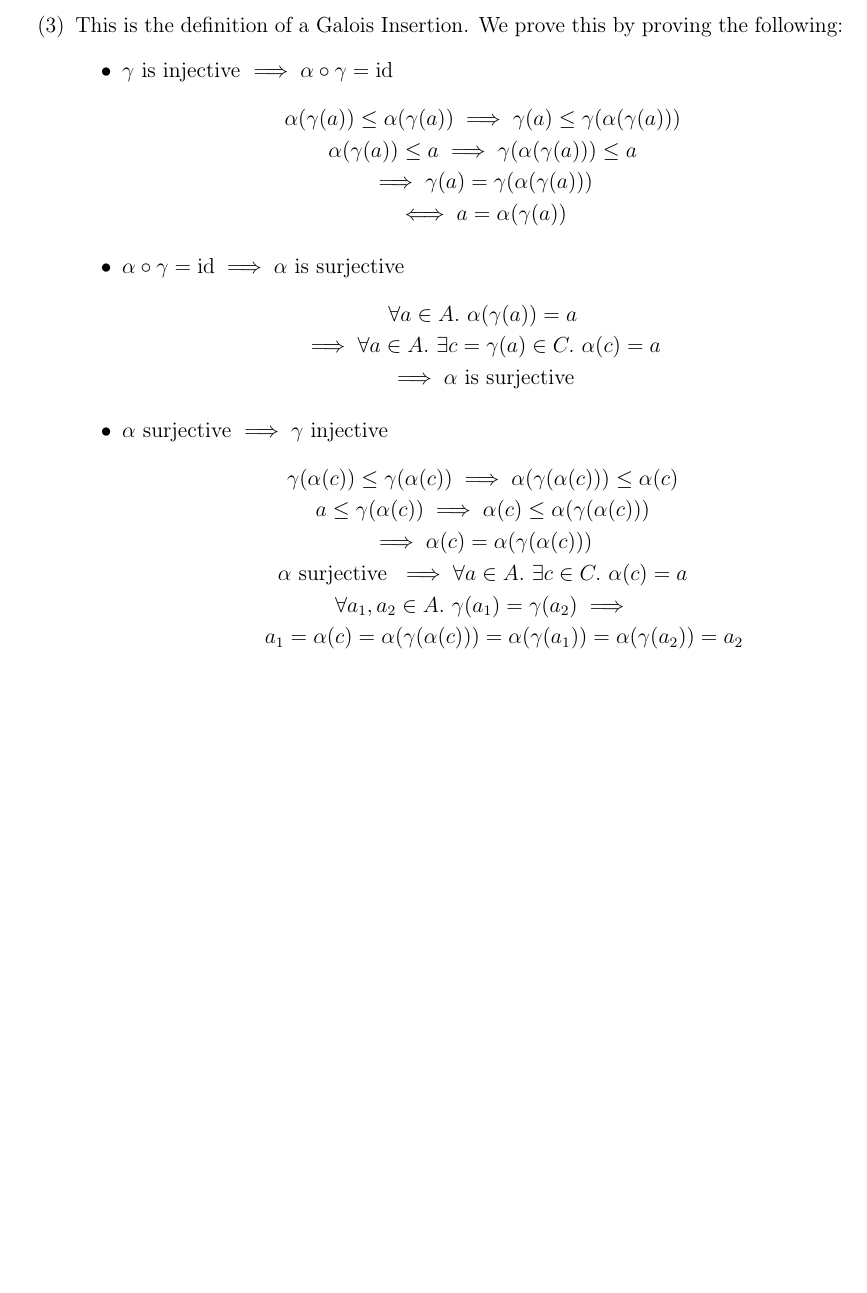
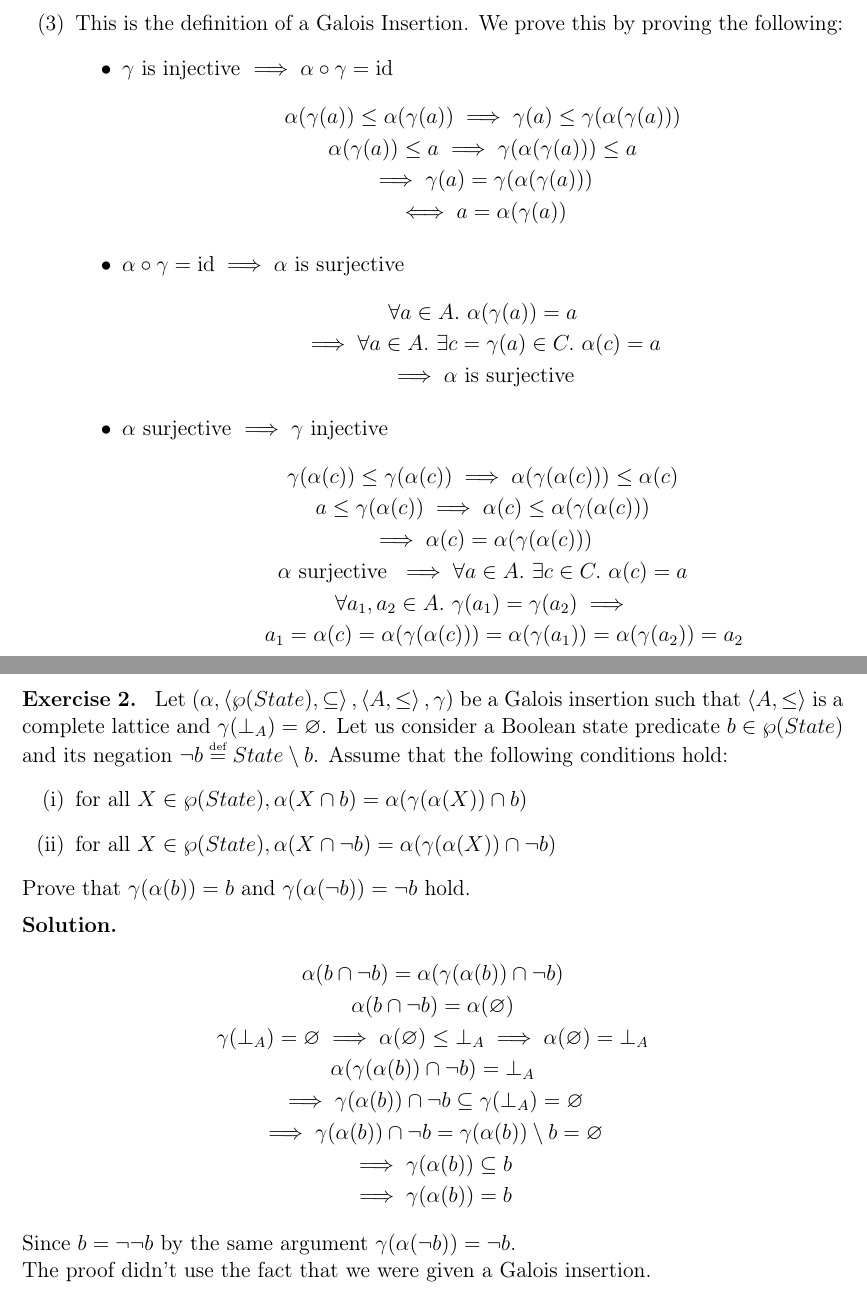
Before and after one commit to SkiFire13/software-verification-exercises-part-2, a LaTeX document (main.tex, which reads exercises/es2.tex): part of page 2 of 2 before the commit and two parts of pages 2 and 3 of 3 after it, the two joined at a grey line, cut so that both start at the same text, the shorter picture padded with empty space. Compiled offline with pdfLaTeX.

Commit message:
Add exercise 2 solution

```diff
--- /dev/null
+++ b/exercises/es2.tex
@@ -0,0 +1,21 @@
+\begin{exercise}{
+    Let $(\alpha, \left<\wp(State), \subseteq\right>, \left<A, \leq\right>, \gamma)$ be a Galois insertion such that $\left<A, \leq\right>$ is a complete lattice and $\gamma(\bot_A) = \varnothing$. Let us consider a Boolean state predicate $b \in \wp(State)$ and its negation $\neg b \defeq State \setminus b$. Assume that the following conditions hold:
+    \begin{enumerate}[(i)]
+        \item for all $X \in \wp(State), \alpha(X \cap b) = \alpha(\gamma(\alpha(X)) \cap b)$
+        \item for all $X \in \wp(State), \alpha(X \cap \neg b) = \alpha(\gamma(\alpha(X)) \cap \neg b)$
+    \end{enumerate}
+    Prove that $\gamma(\alpha(b)) = b$ and $\gamma(\alpha(\neg b)) = \neg b$ hold.
+}
+    \begin{gather*}
+        \alpha(b \cap \neg b) = \alpha(\gamma(\alpha(b)) \cap \neg b) \\
+        \alpha(b \cap \neg b) = \alpha(\varnothing) \\
+        \gamma(\bot_A) = \varnothing \implies \alpha(\varnothing) \leq \bot_A \implies \alpha(\varnothing) = \bot_A \\
+        \alpha(\gamma(\alpha(b)) \cap \neg b) = \bot_A \\
+        \implies \gamma(\alpha(b)) \cap \neg b \subseteq \gamma(\bot_A) = \varnothing \\
+        \implies \gamma(\alpha(b)) \cap \neg b = \gamma(\alpha(b)) \setminus b = \varnothing \\
+        \implies \gamma(\alpha(b)) \subseteq b \\
+        \implies \gamma(\alpha(b)) = b
+    \end{gather*}
+    Since $b = \neg \neg b$ by the same argument $\gamma(\alpha(\neg b)) = \neg b$. \\
+    The proof didn't use the fact that we were given a Galois insertion.
+\end{exercise}
--- a/main.tex
+++ b/main.tex
@@ -16,6 +16,7 @@
 \newcommand{\alternativeSolution}{\par\medskip\noindent \textbf{Solution (alternative).} \rmfamily}
 
 \newcommand{\id}{\operatorname{id}}
+\newcommand{\defeq}{\overset{\text{\tiny def}}{=}}
 
 \title{Software Verification Exercises - Part 2}
 \author{Stevanato Giacomo}
@@ -25,4 +26,5 @@
     \maketitle
 
     \input{exercises/es1.tex}\clearpage
+    \input{exercises/es2.tex}\clearpage
 \end{document}
```
